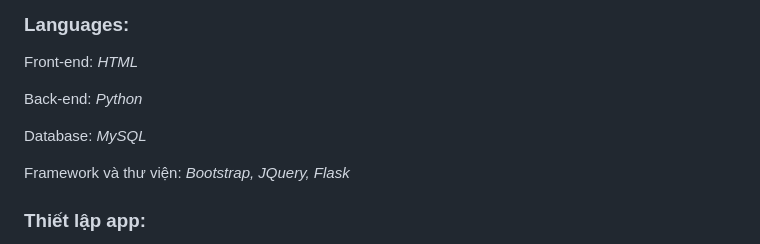
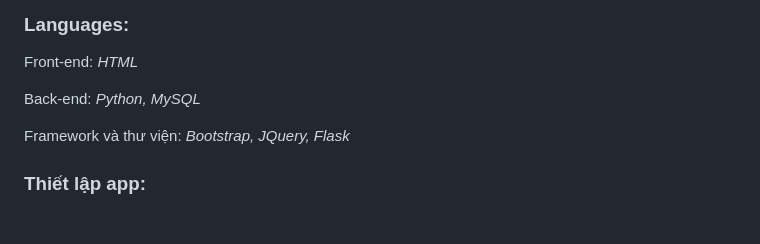
Before and after one commit to TDMVu18/Manage_Flask, a Markdown page: README.md, the part around the change. GitHub-like rendering; blank space fills up the shorter version.

```diff
--- a/README.md
+++ b/README.md
@@ -8,9 +8,7 @@
 
    Front-end: *HTML*
 
-   Back-end: *Python*
-
-   Database: *MySQL*
+   Back-end: *Python, MySQL*
 
    Framework và thư viện: *Bootstrap, JQuery, Flask*
 
```
